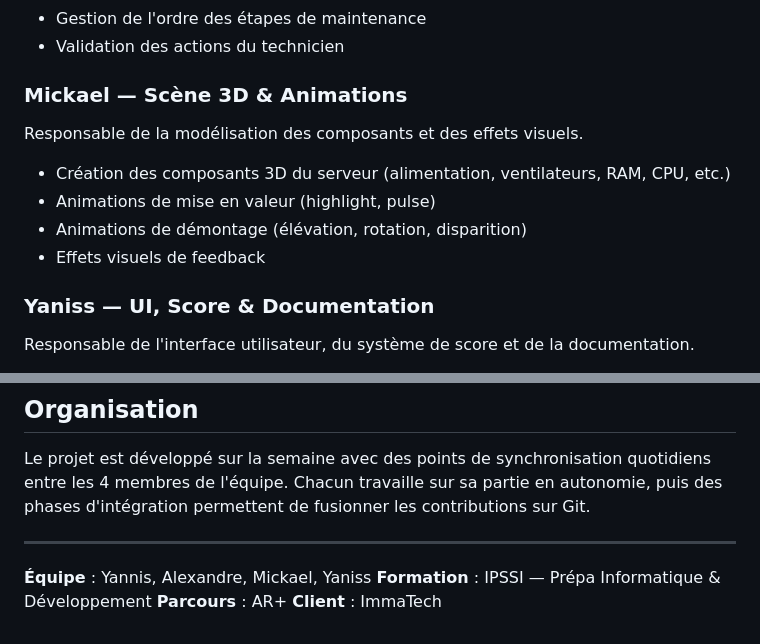
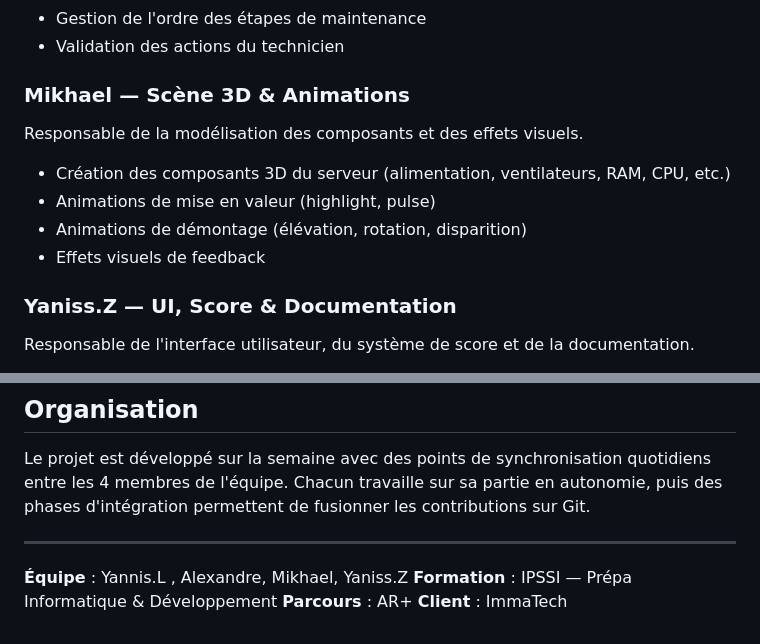
Before and after one commit to Lazimov/Projet-AR, a Markdown page: README.md, 2 parts joined by grey strips. GitHub-like rendering.

Commit message:
Update team member names in README.md

```diff
--- a/README.md
+++ b/README.md
@@ -32,14 +32,14 @@ Responsable des interactions utilisateur et de la machine à états du parcours.
 - Gestion de l'ordre des étapes de maintenance
 - Validation des actions du technicien
 
-### Mickael — Scène 3D & Animations
+### Mikhael — Scène 3D & Animations
 Responsable de la modélisation des composants et des effets visuels.
 - Création des composants 3D du serveur (alimentation, ventilateurs, RAM, CPU, etc.)
 - Animations de mise en valeur (highlight, pulse)
 - Animations de démontage (élévation, rotation, disparition)
 - Effets visuels de feedback
 
-### Yaniss — UI, Score & Documentation
+### Yaniss.Z — UI, Score & Documentation
 Responsable de l'interface utilisateur, du système de score et de la documentation.
 - Système de **score et barre de progression**
 - Interface overlay (header, panneau d'instructions, boutons)
@@ -64,7 +64,7 @@ Le projet est développé sur la semaine avec des points de synchronisation quot
 
 ---
 
-**Équipe** : Yannis, Alexandre, Mickael, Yaniss
+**Équipe** : Yannis.L , Alexandre, Mikhael, Yaniss.Z
 **Formation** : IPSSI — Prépa Informatique & Développement
 **Parcours** : AR+
 **Client** : ImmaTech
```
Also changed, not shown: other parts of README.md (+1 -1 lines).
